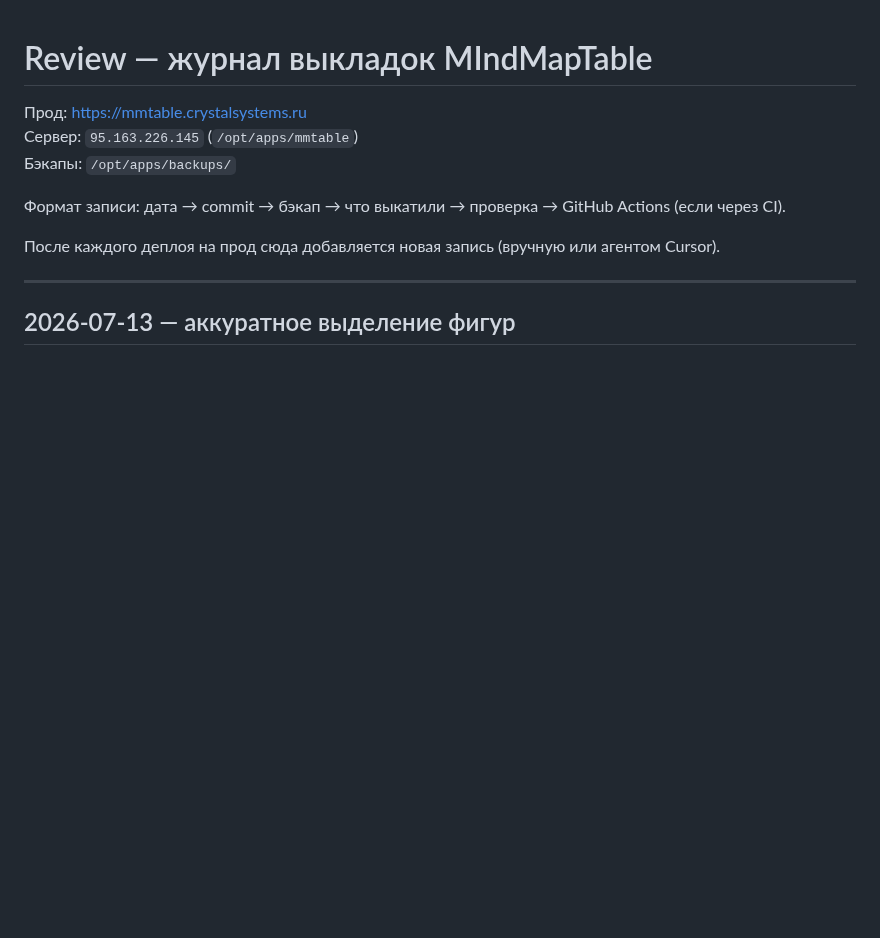
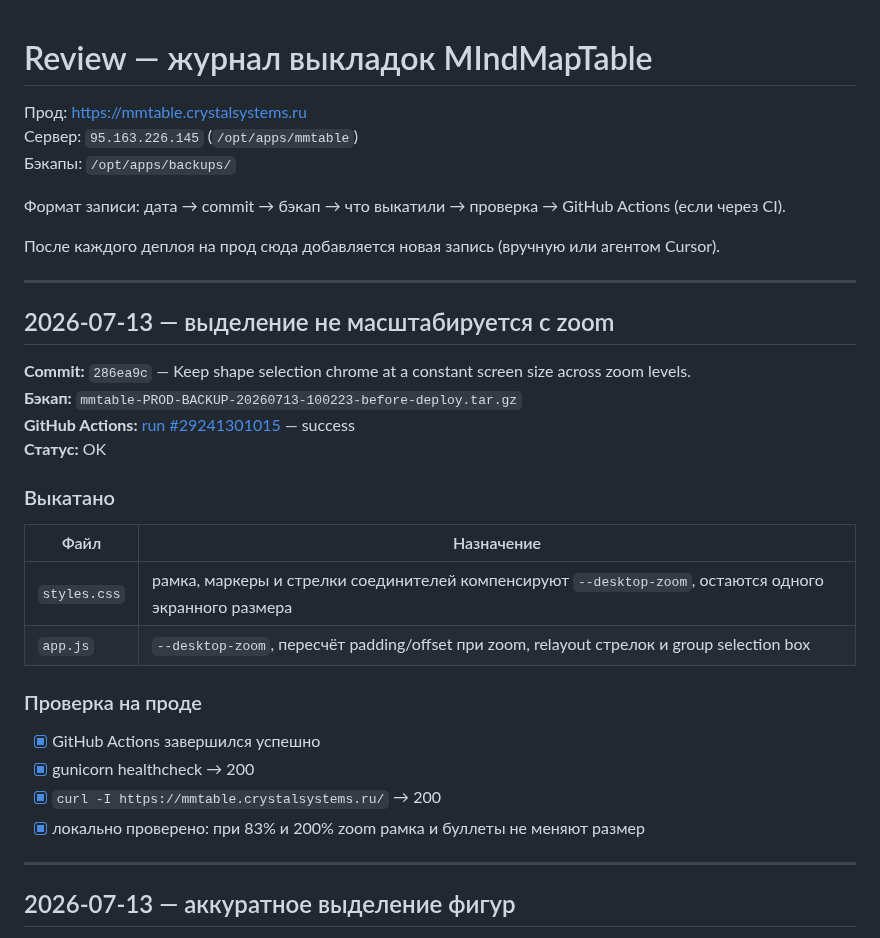
Before and after one commit to skitoand/mmtables, a Markdown page: REVIEW.md, the part around the change. Drawn GitHub-style; blank space fills up the shorter version.

Commit message:
Add REVIEW.md entry for zoom-stable selection UI deploy.
Co-authored-by: Cursor <cursoragent@cursor.com>

```diff
--- a/REVIEW.md
+++ b/REVIEW.md
@@ -7,6 +7,29 @@
 Формат записи: дата → commit → бэкап → что выкатили → проверка → GitHub Actions (если через CI).
 
 После каждого деплоя на прод сюда добавляется новая запись (вручную или агентом Cursor).
+
+---
+
+## 2026-07-13 — выделение не масштабируется с zoom
+
+**Commit:** `286ea9c` — Keep shape selection chrome at a constant screen size across zoom levels.
+**Бэкап:** `mmtable-PROD-BACKUP-20260713-100223-before-deploy.tar.gz`
+**GitHub Actions:** [run #29241301015](https://github.com/skitoand/mmtables/actions/runs/29241301015) — success
+**Статус:** OK
+
+### Выкатано
+
+| Файл | Назначение |
+|------|------------|
+| `styles.css` | рамка, маркеры и стрелки соединителей компенсируют `--desktop-zoom`, остаются одного экранного размера |
+| `app.js` | `--desktop-zoom`, пересчёт padding/offset при zoom, relayout стрелок и group selection box |
+
+### Проверка на проде
+
+- [x] GitHub Actions завершился успешно
+- [x] gunicorn healthcheck → 200
+- [x] `curl -I https://mmtable.crystalsystems.ru/` → 200
+- [x] локально проверено: при 83% и 200% zoom рамка и буллеты не меняют размер
 
 ---
 
```
